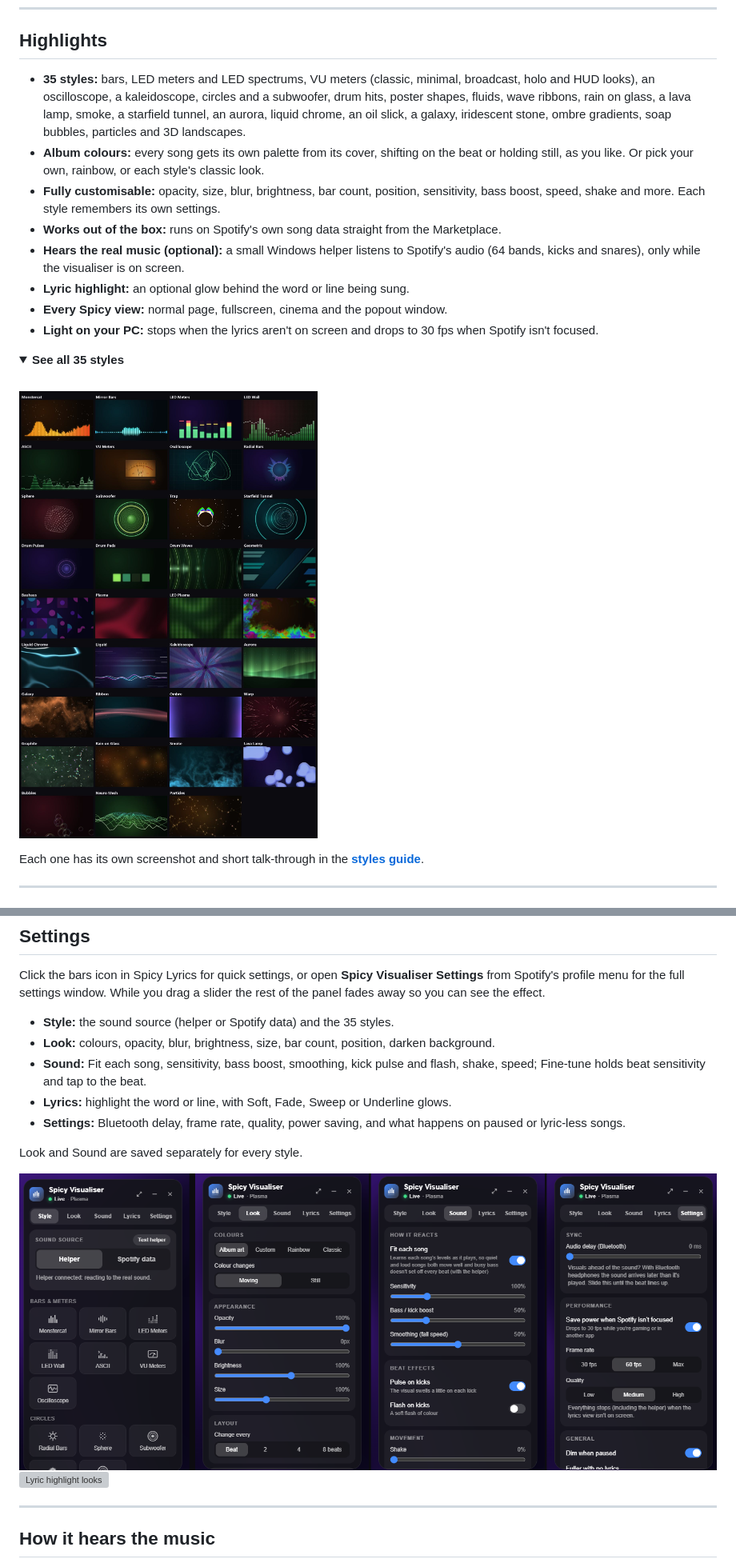
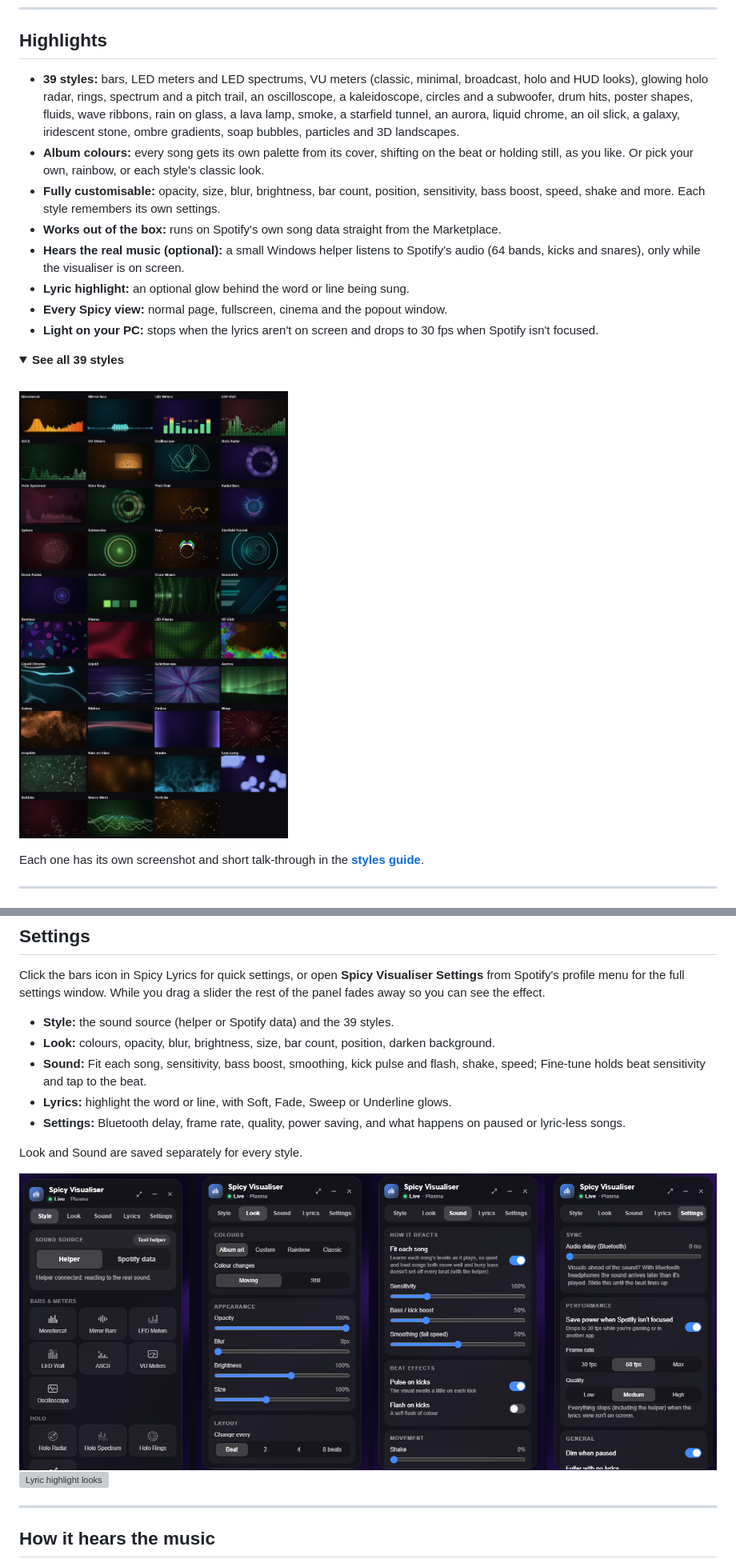
Before and after one commit to siamct/spicy-visualiser, a Markdown page: README.md, 2 parts joined by grey strips. Shown at 80% size. Rendered like a GitHub page; pictures changed too: docs/screenshots/all-styles.jpg, docs/screenshots/panel.png; folded sections open; grey boxes are pictures that could not be loaded.

```diff
--- a/README.md
+++ b/README.md
@@ -24,7 +24,7 @@
 
 ## Highlights
 
-- **35 styles:** bars, LED meters and LED spectrums, VU meters (classic, minimal, broadcast, holo and HUD looks), an oscilloscope, a kaleidoscope, circles and a subwoofer, drum hits, poster shapes, fluids, wave ribbons, rain on glass, a lava lamp, smoke, a starfield tunnel, an aurora, liquid chrome, an oil slick, a galaxy, iridescent stone, ombre gradients, soap bubbles, particles and 3D landscapes.
+- **39 styles:** bars, LED meters and LED spectrums, VU meters (classic, minimal, broadcast, holo and HUD looks), glowing holo radar, rings, spectrum and a pitch trail, an oscilloscope, a kaleidoscope, circles and a subwoofer, drum hits, poster shapes, fluids, wave ribbons, rain on glass, a lava lamp, smoke, a starfield tunnel, an aurora, liquid chrome, an oil slick, a galaxy, iridescent stone, ombre gradients, soap bubbles, particles and 3D landscapes.
 - **Album colours:** every song gets its own palette from its cover, shifting on the beat or holding still, as you like. Or pick your own, rainbow, or each style's classic look.
 - **Fully customisable:** opacity, size, blur, brightness, bar count, position, sensitivity, bass boost, speed, shake and more. Each style remembers its own settings.
 - **Works out of the box:** runs on Spotify's own song data straight from the Marketplace.
@@ -34,7 +34,7 @@
 - **Light on your PC:** stops when the lyrics aren't on screen and drops to 30 fps when Spotify isn't focused.
 
 <details>
-<summary><b>See all 35 styles</b></summary>
+<summary><b>See all 39 styles</b></summary>
 
 <br>
 
@@ -91,7 +91,7 @@ spicetify apply
 
 Click the bars icon in Spicy Lyrics for quick settings, or open **Spicy Visualiser Settings** from Spotify's profile menu for the full settings window. While you drag a slider the rest of the panel fades away so you can see the effect.
 
-- **Style:** the sound source (helper or Spotify data) and the 35 styles.
+- **Style:** the sound source (helper or Spotify data) and the 39 styles.
 - **Look:** colours, opacity, blur, brightness, size, bar count, position, darken background.
 - **Sound:** Fit each song, sensitivity, bass boost, smoothing, kick pulse and flash, shake, speed; Fine-tune holds beat sensitivity and tap to the beat.
 - **Lyrics:** highlight the word or line, with Soft, Fade, Sweep or Underline glows.
```
Also changed, not shown: other parts of README.md (+1 -1 lines), docs/STYLES.md (+24 -0 lines), docs/screenshots/styles/holoradar.jpg (added), docs/screenshots/styles/holorings.jpg (added), docs/screenshots/styles/holospec.jpg (added), docs/screenshots/styles/pitchtrail.jpg (added), 7 other files.
